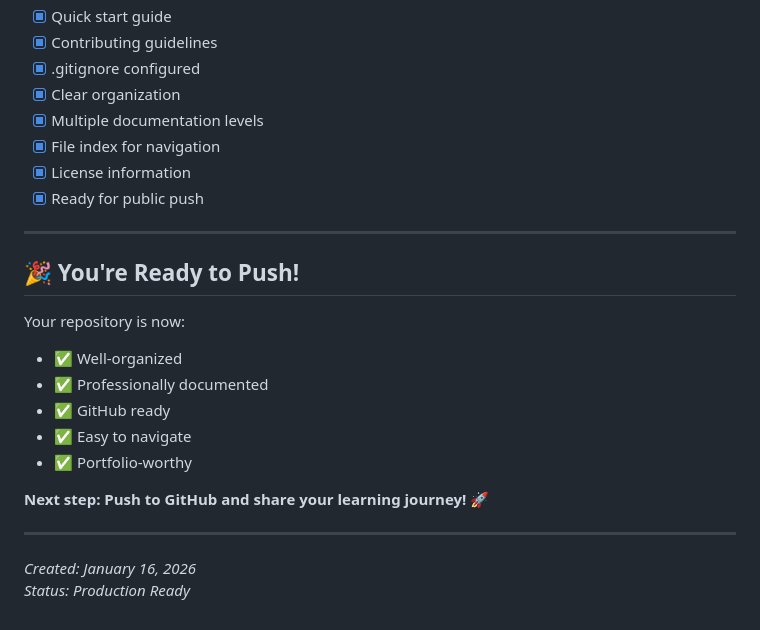
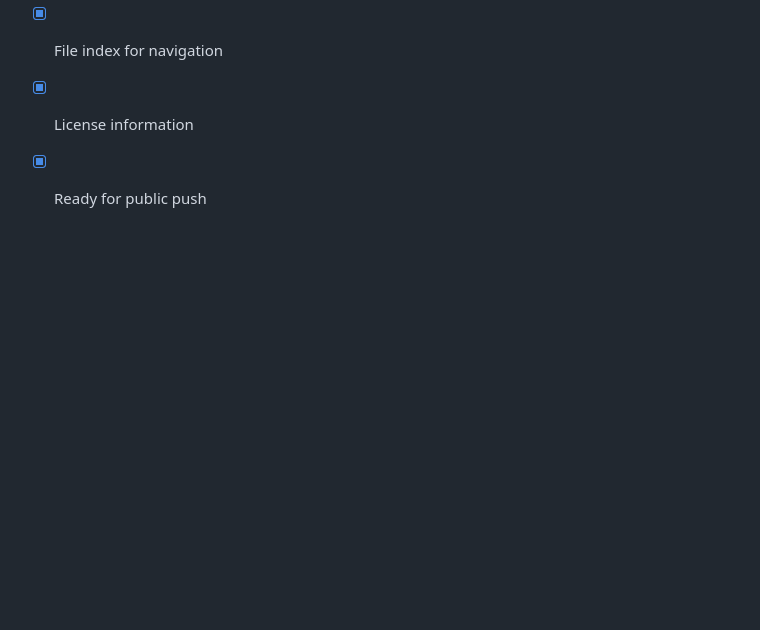
Before and after one commit to avartan007/kaizen-fullstack-web-development, a Markdown page: ORGANIZATION_COMPLETE.md, the part around the change. GitHub-like rendering; blank space fills up the shorter version.

Commit message:
Remove final checklist and readiness section
Removed the final checklist and celebratory section from the document.

```diff
--- a/ORGANIZATION_COMPLETE.md
+++ b/ORGANIZATION_COMPLETE.md
@@ -171,21 +171,3 @@ git push -u origin main
 - [x] File index for navigation
 - [x] License information
 - [x] Ready for public push
-
----
-
-## 🎉 You're Ready to Push!
-
-Your repository is now:
-- ✅ Well-organized
-- ✅ Professionally documented
-- ✅ GitHub ready
-- ✅ Easy to navigate
-- ✅ Portfolio-worthy
-
-**Next step: Push to GitHub and share your learning journey! 🚀**
-
----
-
-*Created: January 16, 2026*
-*Status: Production Ready*
```
